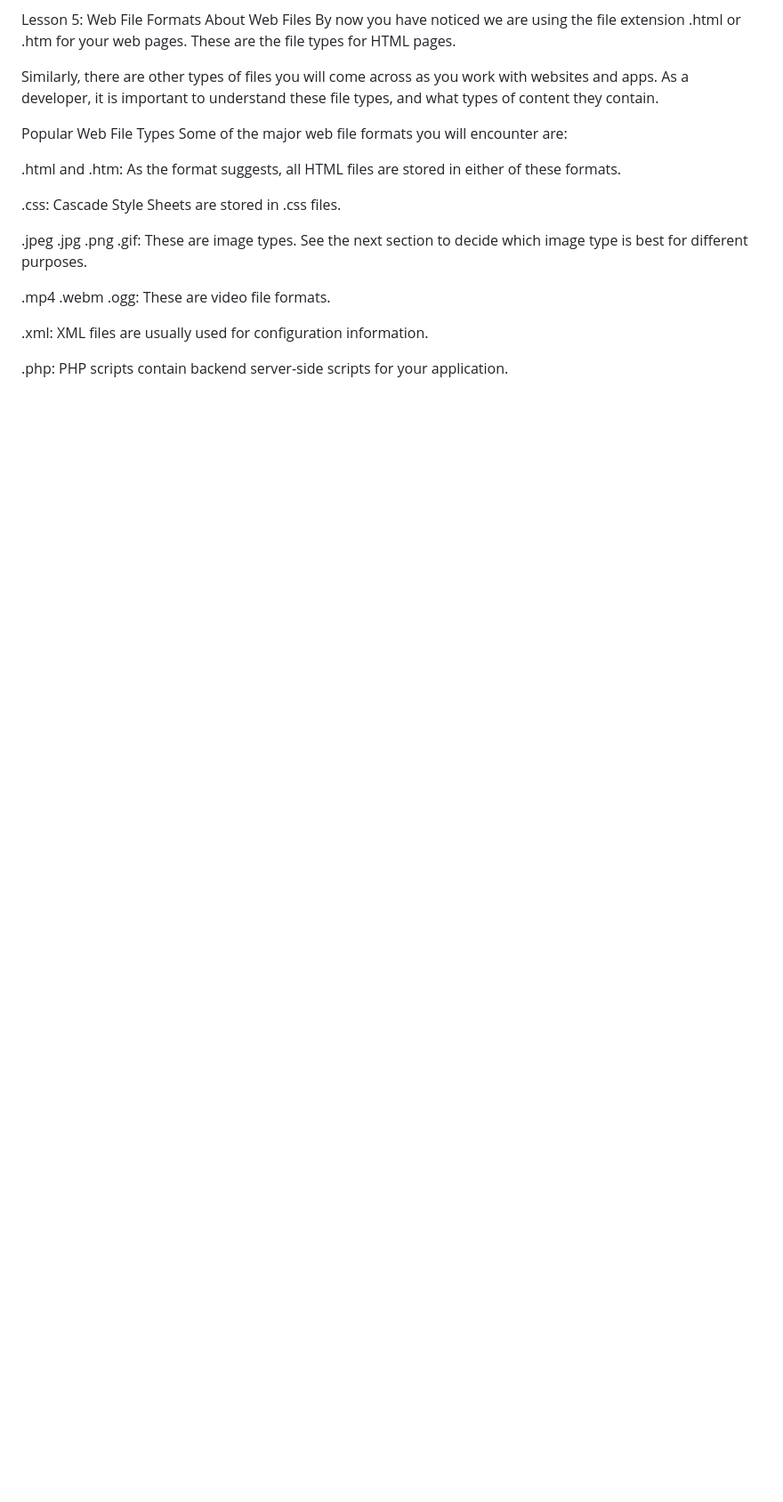
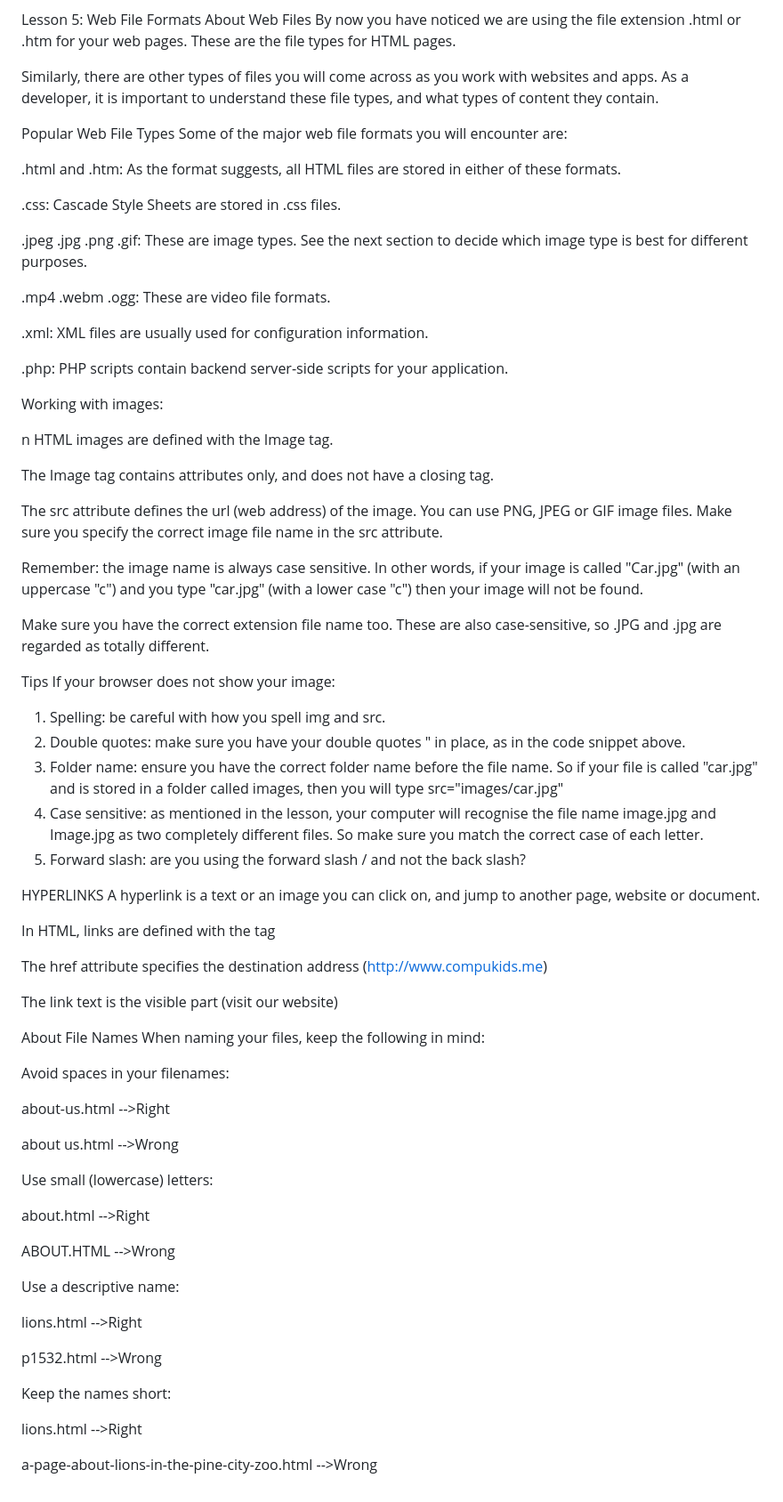
Before and after one commit to Ronaldo89/FNB-Websites_Week1-2, a Markdown page: README.md, the part around the change. Shown at 89% size. GitHub-like rendering; blank space fills up the shorter version.

Commit message:
finalized week 1

```diff
--- a/README.md
+++ b/README.md
@@ -60,3 +60,68 @@ Some of the major web file formats you will encounter are:
 .xml: XML files are usually used for configuration information.
 
 .php: PHP scripts contain backend server-side scripts for your application.
+
+Working with images:
+
+n HTML images are defined with the Image tag.
+
+The Image tag contains attributes only, and does not have a closing tag.
+
+The src attribute defines the url (web address) of the image. You can use PNG, JPEG or GIF image files. Make sure you specify the correct image file name in the src attribute.
+
+Remember: the image name is always case sensitive. In other words, if your image is called "Car.jpg" (with an uppercase "c") and you type "car.jpg" (with a lower case "c") then your image will not be found.
+
+Make sure you have the correct extension file name too. These are also case-sensitive, so .JPG and .jpg are regarded as totally different.
+
+Tips
+If your browser does not show your image:
+
+1. Spelling: be careful with how you spell img and src.
+2. Double quotes: make sure you have your double quotes " in place, as in the code snippet above.
+3. Folder name: ensure you have the correct folder name before the file name. So if your file is called "car.jpg" and is stored in a folder called images, then you will type src="images/car.jpg"
+4. Case sensitive: as mentioned in the lesson, your computer will recognise the file name image.jpg and Image.jpg as two completely different files. So make sure you match the correct case of each letter.
+5. Forward slash: are you using the forward slash / and not the back slash?
+
+
+HYPERLINKS
+A hyperlink is a text or an image you can click on, and jump to another page, website or document.
+
+In HTML, links are defined with the <a> tag
+
+The href attribute specifies the destination address (http://www.compukids.me)
+
+The link text is the visible part (visit our website)
+
+
+About File Names
+When naming your files, keep the following in mind:
+
+Avoid spaces in your filenames:
+
+about-us.html          -->Right
+
+about us.html           -->Wrong
+
+
+
+Use small (lowercase) letters:
+
+about.html              -->Right
+
+ABOUT.HTML         -->Wrong
+
+
+
+Use a descriptive name:
+
+lions.html              -->Right
+
+p1532.html            -->Wrong
+
+
+
+Keep the names short:
+
+lions.html                -->Right
+
+a-page-about-lions-in-the-pine-city-zoo.html              -->Wrong
```
